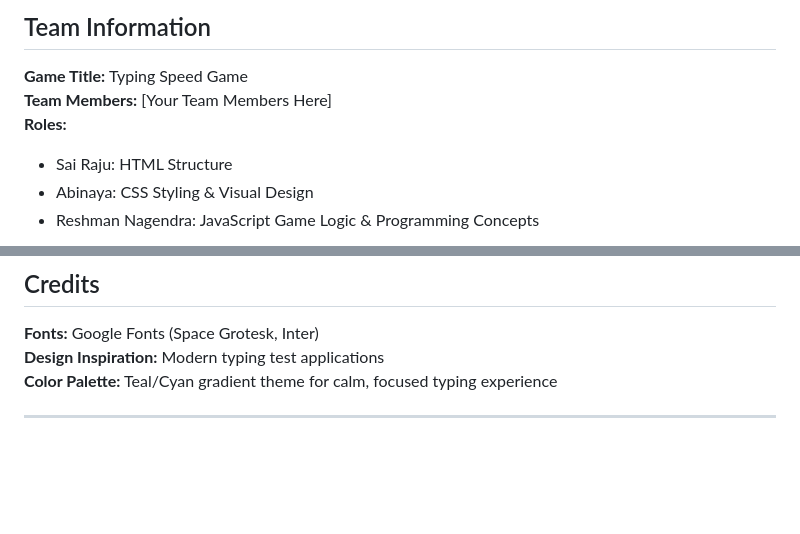
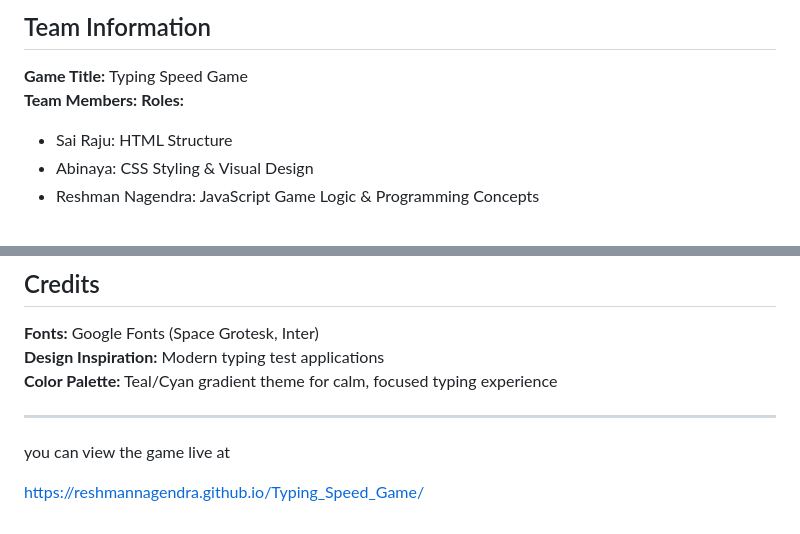
Before and after one commit to ReshmanNagendra/Typing_Speed_Game, a Markdown page: Readme.md, 2 parts joined by grey strips. GitHub-like rendering; blank space fills up the shorter version.

Commit message:
added link to the readme

```diff
--- a/Readme.md
+++ b/Readme.md
@@ -2,7 +2,7 @@
 
 ## Team Information
 **Game Title:** Typing Speed Game
-**Team Members:** [Your Team Members Here]
+**Team Members:**
 **Roles:**
 - Sai Raju: HTML Structure
 - Abinaya: CSS Styling & Visual Design
@@ -259,3 +259,6 @@ TypeSpeed_Game/
 **Color Palette:** Teal/Cyan gradient theme for calm, focused typing experience
 
 ---
+you can view the game live at
+
+https://reshmannagendra.github.io/Typing_Speed_Game/
```
